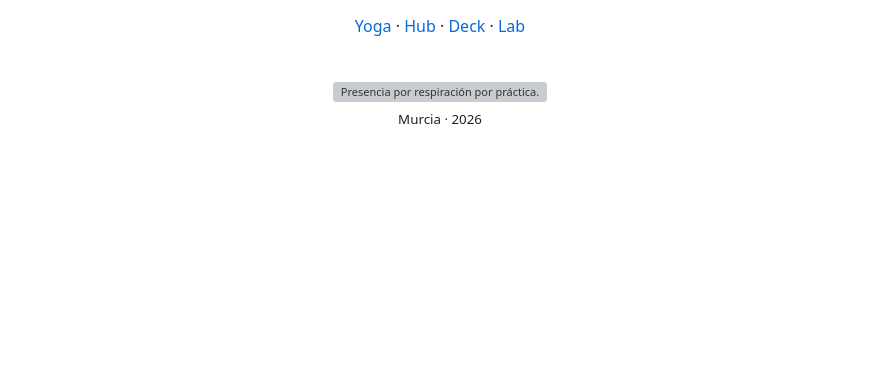
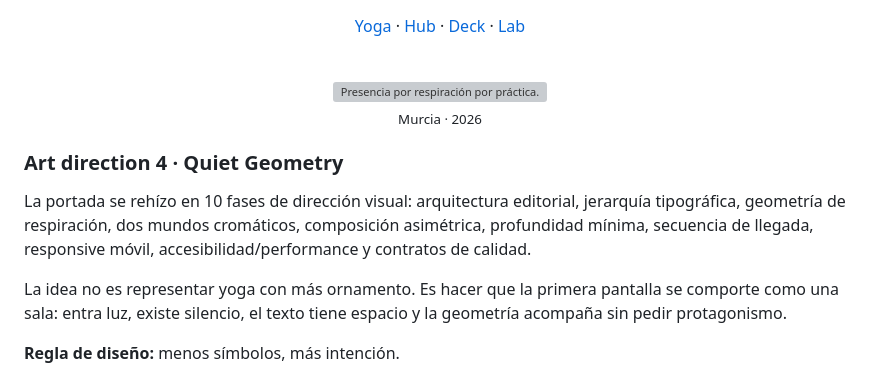
Before and after one commit to GracianB/yoga-instructor, a Markdown page: README.md, the part around the change. Rendered like a GitHub page; blank space fills up the shorter version; grey boxes are pictures that could not be loaded.

Commit message:
docs: record quiet geometry art direction

```diff
--- a/README.md
+++ b/README.md
@@ -218,3 +218,12 @@ This is door 03. It does not compete with the [deck](https://gracianb.github.io/
 <sub>Murcia · 2026</sub>
 
 </div>
+
+
+### Art direction 4 · Quiet Geometry
+
+La portada se rehízo en 10 fases de dirección visual: arquitectura editorial, jerarquía tipográfica, geometría de respiración, dos mundos cromáticos, composición asimétrica, profundidad mínima, secuencia de llegada, responsive móvil, accesibilidad/performance y contratos de calidad.
+
+La idea no es representar yoga con más ornamento. Es hacer que la primera pantalla se comporte como una sala: entra luz, existe silencio, el texto tiene espacio y la geometría acompaña sin pedir protagonismo.
+
+**Regla de diseño:** menos símbolos, más intención.
```
